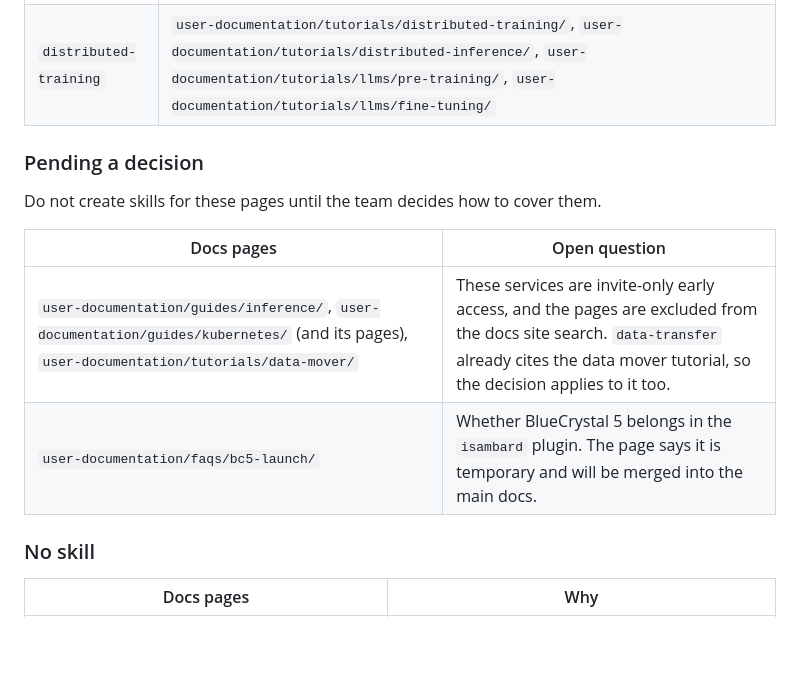
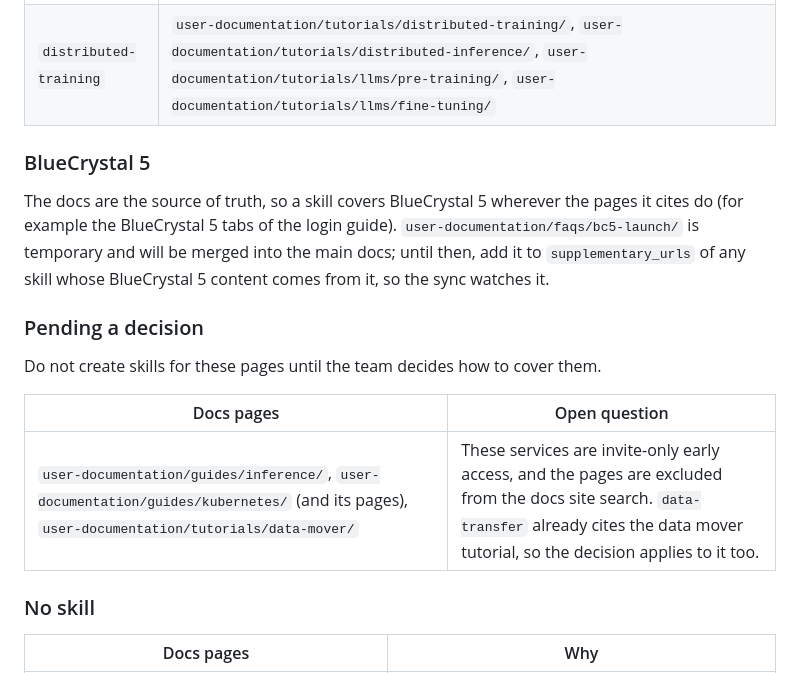
Before and after one commit to isambard-sc/skills.isambard.ac.uk, a Markdown page: .github/agents/update-skills-from-docs.md, the part around the change. Drawn GitHub-style; blank space fills up the shorter version.

Commit message:
docs(agents): cover BlueCrystal 5 wherever the cited docs do
Co-Authored-By: Claude Opus 5.5 <noreply@anthropic.com>

```diff
--- a/.github/agents/update-skills-from-docs.md
+++ b/.github/agents/update-skills-from-docs.md
@@ -38,6 +38,14 @@ Names are working names; settle them when the skill is created.
 | `ml-packages` | `user-documentation/applications/ML-packages/`, `user-documentation/applications/alphafold/`, `user-documentation/tutorials/interactive-ml/`, `user-documentation/tutorials/interactive-alphafold/` |
 | `distributed-training` | `user-documentation/tutorials/distributed-training/`, `user-documentation/tutorials/distributed-inference/`, `user-documentation/tutorials/llms/pre-training/`, `user-documentation/tutorials/llms/fine-tuning/` |
 
+### BlueCrystal 5
+
+The docs are the source of truth, so a skill covers BlueCrystal 5 wherever
+the pages it cites do (for example the BlueCrystal 5 tabs of the login
+guide). `user-documentation/faqs/bc5-launch/` is temporary and will be merged
+into the main docs; until then, add it to `supplementary_urls` of any skill
+whose BlueCrystal 5 content comes from it, so the sync watches it.
+
 ### Pending a decision
 
 Do not create skills for these pages until the team decides how to cover
@@ -46,7 +54,6 @@ them.
 | Docs pages | Open question |
 |---|---|
 | `user-documentation/guides/inference/`, `user-documentation/guides/kubernetes/` (and its pages), `user-documentation/tutorials/data-mover/` | These services are invite-only early access, and the pages are excluded from the docs site search. `data-transfer` already cites the data mover tutorial, so the decision applies to it too. |
-| `user-documentation/faqs/bc5-launch/` | Whether BlueCrystal 5 belongs in the `isambard` plugin. The page says it is temporary and will be merged into the main docs. |
 
 ### No skill
 
```
